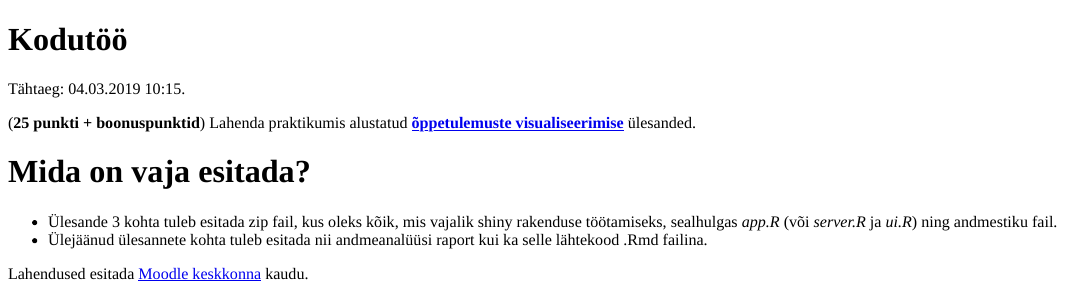
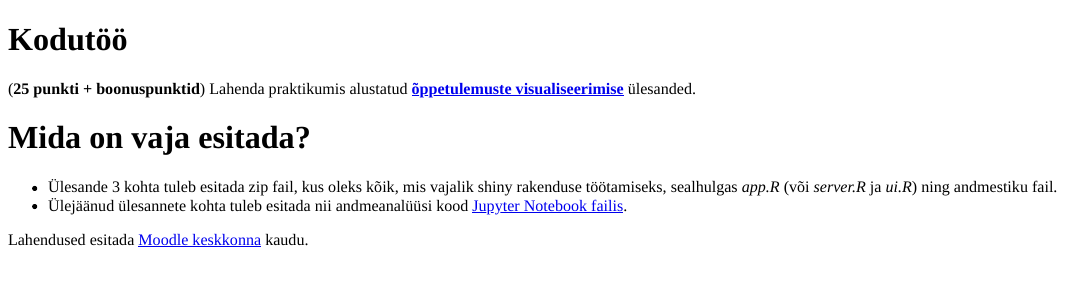
Before and after one commit to andmeteadus/2020, an R Markdown document (_praktikum3/kodutoo/kodutoo.Rmd): the page in a window 1100 px wide, from its top. The pictures show the output file _praktikum3/kodutoo/kodutoo.html that the author committed with the source, opened offline.

Commit message:
Homework 3

```diff
--- a/_praktikum3/kodutoo/kodutoo.Rmd
+++ b/_praktikum3/kodutoo/kodutoo.Rmd
@@ -5,14 +5,12 @@ output:
     theme: null
 ---
 
-Tähtaeg: 04.03.2019 10:15.
-
 
 (**25 punkti + boonuspunktid**) Lahenda praktikumis alustatud [**õppetulemuste visualiseerimise**](../praktikum3_oppeained) ülesanded.
 
 # Mida on vaja esitada?
 
 * Ülesande 3 kohta tuleb esitada zip fail, kus oleks kõik, mis vajalik shiny rakenduse töötamiseks, sealhulgas *app.R* (või *server.R* ja *ui.R*) ning andmestiku fail.
-* Ülejäänud ülesannete kohta tuleb esitada nii andmeanalüüsi raport kui ka selle lähtekood .Rmd failina.
+* Ülejäänud ülesannete kohta tuleb esitada nii andmeanalüüsi kood [Jupyter Notebook failis](https://raw.githubusercontent.com/andmeteadus/2020/master/_praktikum3/kodutoo/kodutoo3.ipynb).
 
 Lahendused esitada [Moodle keskkonna](https://moodle.ut.ee/course/view.php?id=8013#section-1) kaudu.
```
Also changed, not shown: _praktikum3/kodutoo/kodutoo.html, 1 other file.
